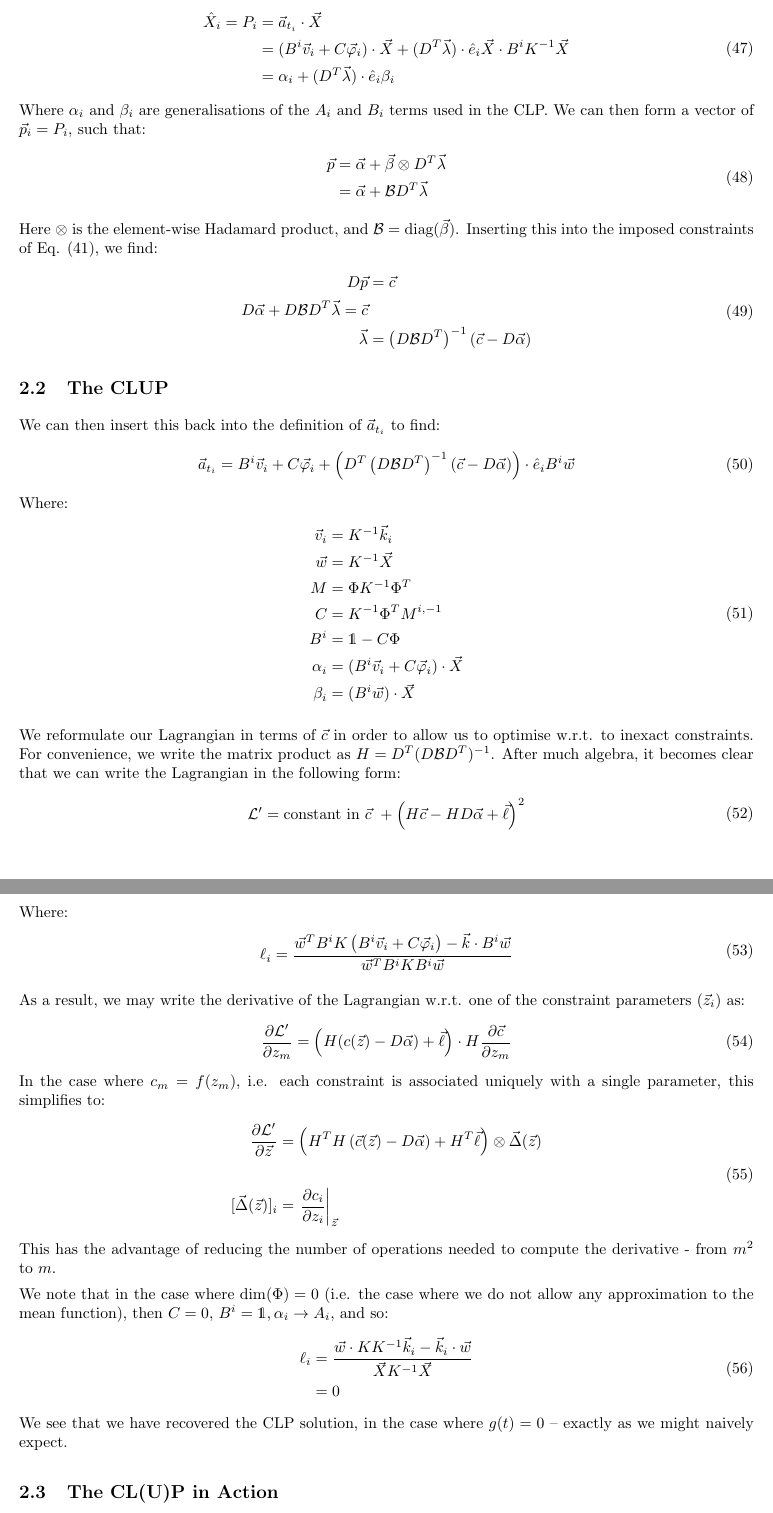
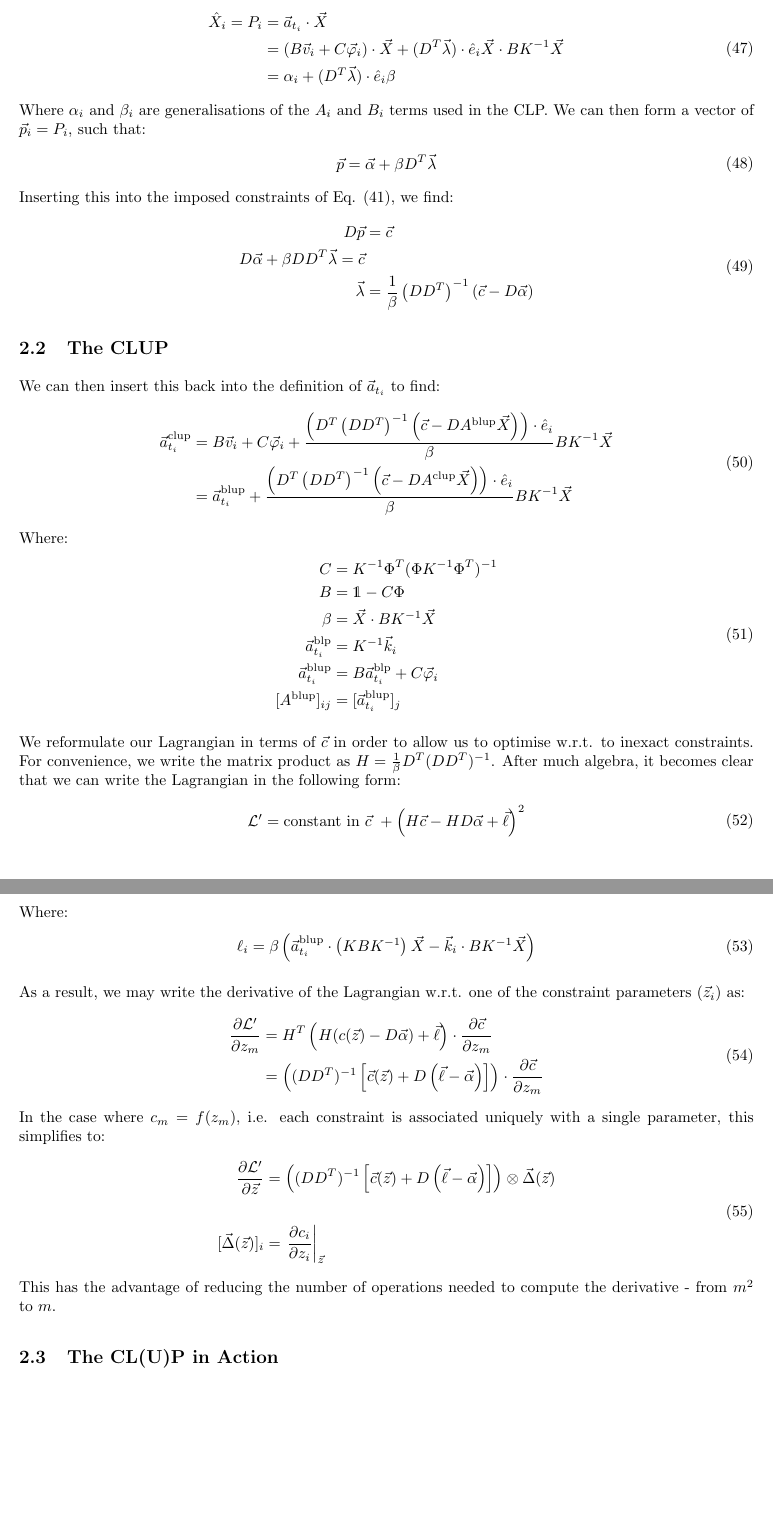
Before and after one commit to DrFraserGovil/pyclups, a LaTeX document (Writeup/blcp_summary.tex): two parts of pages 10 and 11 of 14, joined at a grey line, cut so that both start at the same text, the shorter picture padded with empty space. Compiled offline with pdfLaTeX.

Commit message:
Notation update - lost some pesky is

```diff
--- a/Writeup/blcp_summary.tex
+++ b/Writeup/blcp_summary.tex
@@ -404,54 +404,52 @@
 			\begin{spalign}
 				\hat{X}_i = P_i & = \ai \cdot \vec{X}
 				\\
-				& = (B^i{\vi} + C \vec{\varphi}_i)\cdot \vec{X} + (D^T \vl) \cdot \hat{e}_i \vec{X} \cdot B^i K^{-1} \vec{X}
+				& = (B{\vi} + C \vec{\varphi}_i)\cdot \vec{X} + (D^T \vl) \cdot \hat{e}_i \vec{X} \cdot B K^{-1} \vec{X}
 				\\
-				& = \alpha_i + (D^T \vl) \cdot \hat{e}_i \beta_i
+				& = \alpha_i + (D^T \vl) \cdot \hat{e}_i \beta
 			\end{spalign}
 			Where $\alpha_i$ and $\beta_i$ are generalisations of the $A_i$ and $B_i$ terms used in the CLP. We can then form a vector of $\vec{p}_i = P_i$, such that:
 			\begin{spalign}
-				\vec{p} & = \vec{\alpha} + \vec{\beta} \otimes D^T \vl
-				\\
-				& = \vec{\alpha} + \mathcal{B} D^T \vl
+				\vec{p} & = \vec{\alpha} + \beta D^T \vl
 			\end{spalign}
-			Here $\otimes$ is the element-wise Hadamard product, and $\mathcal{B} = \text{diag}(\vec{\beta})$. Inserting this into the imposed constraints of \eref{E:CLUP_Constraint}, we find:
+			Inserting this into the imposed constraints of \eref{E:CLUP_Constraint}, we find:
 			\begin{spalign}
 				D \vec{p} & = \vec{c}
 				\\
-				D \vec{\alpha} + D \mathcal{B} D^T \vl= \vec{c}
+				D \vec{\alpha} + \beta D D^T \vl= \vec{c}
 				\\
-				\vl & = \left(D \mathcal{B} D^T \right)^{-1} \left(\vec{c} - D \vec{\alpha}\right)
+				\vl & = \frac{1}{\beta}\left(D D^T \right)^{-1} \left(\vec{c} - D \vec{\alpha}\right)
 			\end{spalign}
 
 		\subsection{The CLUP}
 			We can then insert this back into the definition of $\ai$ to find:
 			\begin{spalign}
-				\ai = B^i \vi + C \vec{\varphi}_i + \left(D^T \left(D \mathcal{B} D^T \right)^{-1} \left(\vec{c} - D \vec{\alpha}\right)\right)\cdot \hat{e}_i B^i \wi
+				\ai^\text{clup} &= B \vi + C \vec{\varphi}_i + \frac{\left(D^T \left(D D^T \right)^{-1} \left(\vec{c} - D A^\text{blup}\vec{X}\right)\right)\cdot \hat{e}_i}{\beta} B K^{-1} \vec{X}
+				\\
+				& = \ai^\text{blup} + \frac{\left(D^T \left(D D^T \right)^{-1} \left(\vec{c} - D A^\text{clup}\vec{X}\right)\right)\cdot \hat{e}_i}{\beta} B K^{-1} \vec{X}
 			\end{spalign}
 			Where:
 			\begin{spalign}
-				\vi & = K^{-1} \vec{k}_i
+				C & = K^{-1} \Phi^T  (\Phi K^{-1} \Phi^T)^{-1}
 				\\
-				\wi & = K^{-1} \vec{X}
+				B & = \mathds{1} - C \Phi
 				\\
-				M & = \Phi K^{-1} \Phi^T
+				\beta & = \vec{X} \cdot B K^{-1} \vec{X}
 				\\
-				C & = K^{-1} \Phi^T M^{i,-1}
+				\ai^\text{blp} & = K^{-1} \vec{k}_i
 				\\
-				B^i & = \mathds{1} - C \Phi
+				\ai^\text{blup} & = B \ai^\text{blp} + C\vec{\varphi}_i
 				\\
-				\alpha_i & = (B^i \vi + C \vec{\varphi}_i) \cdot \vec{X}
-				\\
-				\beta_i & = (B^i \wi) \cdot \vec{X}
+				[A^\text{blup}]_{ij} & = [\ai^\text{blup}]_j
 			\end{spalign}
 
-			We reformulate our Lagrangian in terms of $\vec{c}$ in order to allow us to optimise w.r.t. to inexact constraints. For convenience, we write the matrix product as $H = D^T(D \mathcal{B} D^T)^{-1}$. After much algebra, it becomes clear that we can write the Lagrangian in the following form:
+			We reformulate our Lagrangian in terms of $\vec{c}$ in order to allow us to optimise w.r.t. to inexact constraints. For convenience, we write the matrix product as $H = \frac{1}{\beta}D^T(D D^T)^{-1}$. After much algebra, it becomes clear that we can write the Lagrangian in the following form:
 			\begin{spalign}
 				\mathcal{L}^\prime = \text{constant in $\vec{c}$ } + \left(H\vec{c} - H D \vec{\alpha} + \vec{\ell}\right)^2
 			\end{spalign}
 			Where:
 			\begin{spalign}
-				\ell_i = \frac{\wi^T B^i K\left(B^i \vi + C \vec{\varphi}_i \right) - \vec{k} \cdot B^i \vec{w}}{\vec{w}^T B^i K B^i \vec{w}}
+				\ell_i & =  \beta\left( {\ai^\text{blup}\cdot \left(KBK^{-1}\right)\vec{X} - \vec{k}_i \cdot B K^{-1} \vec{X}}\right)
 			\end{spalign}
 
 			% \begin{spalign}
@@ -471,25 +469,19 @@
 			% \end{spalign}
 			As a result, we may write the derivative of the Lagrangian w.r.t. one of the constraint parameters ($\vec{z}_i$) as:
 			\begin{spalign}
-				\pdiv{\mathcal{L}^\prime}{z_m} = \left(H(c(\vec{z}) - D\vec{\alpha}) + \vec{\ell} \right) \cdot H \pdiv{\vec{c}}{z_m}
+				\pdiv{\mathcal{L}^\prime}{z_m} & = H^T \left(H(c(\vec{z}) - D\vec{\alpha}) + \vec{\ell} \right) \cdot  \pdiv{\vec{c}}{z_m}
+				\\
+				& = \left( (DD^T)^{-1} \left[ \vec{c}(\vec{z}) + D\left(\vec{\ell} - \vec{\alpha} \right)\right] \right) \cdot \pdiv{\vec{c}}{z_m}
 			\end{spalign}
 			In the case where $c_m = f(z_m)$, i.e. each constraint is associated uniquely with a single parameter, this simplifies to:
 			\begin{spalign}
-				\pdiv{\mathcal{L}^\prime}{\vec{z}} & = \left(H^T H \left(\vec{c}(\vec{z}) - D\vec{\alpha}\right) + H^T \vec{\ell} \right) \otimes \vec{\Delta}(\vec{z})
+				\pdiv{\mathcal{L}^\prime}{\vec{z}} & = \left( (DD^T)^{-1} \left[ \vec{c}(\vec{z}) + D\left(\vec{\ell} - \vec{\alpha} \right)\right] \right) \otimes \vec{\Delta}(\vec{z})
 				\\
 				~
 				\\
 				[\vec{\Delta}(\vec{z})]_i & = \left.\pdiv{c_i}{z_i} \right|_{\vec{z}}
 			\end{spalign}
 			This has the advantage of reducing the number of operations needed to compute the derivative - from $m^2$ to $m$.
-
-			We note that in the case where $\text{dim}(\Phi) = 0$ (i.e. the case where we do not allow any approximation to the mean function), then $C = 0$, $B^i = \mathds{1}, \alpha_i \to A_i$, and so:
-			\begin{spalign}
-				\ell_i &= \frac{\wi \cdot K K^{-1} \vec{k}_i - \vec{k}_i \cdot \wi}{\vec{X} K^{-1} \vec{X}}
-				\\
-				& = 0
-			\end{spalign}
-			We see that we have recovered the CLP solution, in the case where $g(t) = 0$ -- exactly as we might naively expect.
 
 	\subsection{The CL(U)P in Action}
 
```
Also changed, not shown: Writeup/summary.pdf, Writeup/blcp_summary.tex (35 more changed lines).
